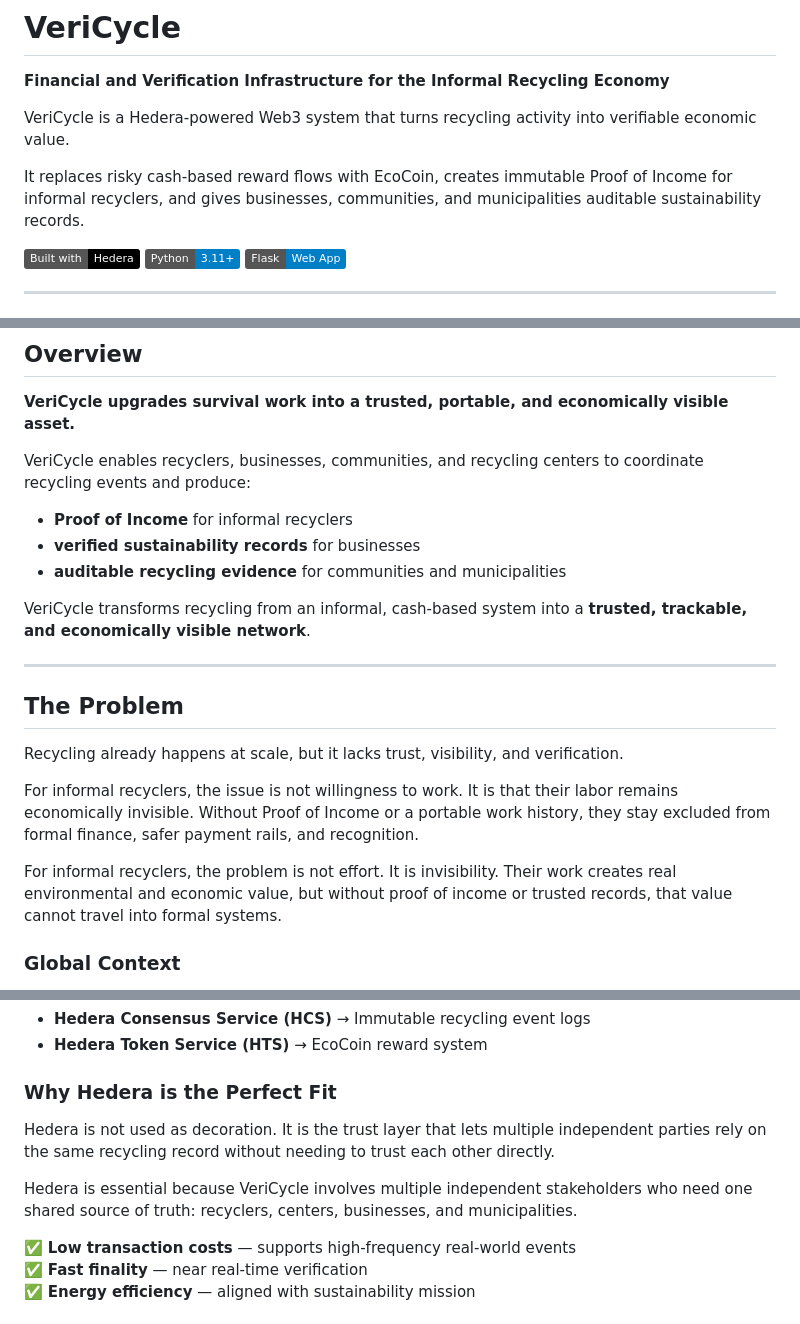
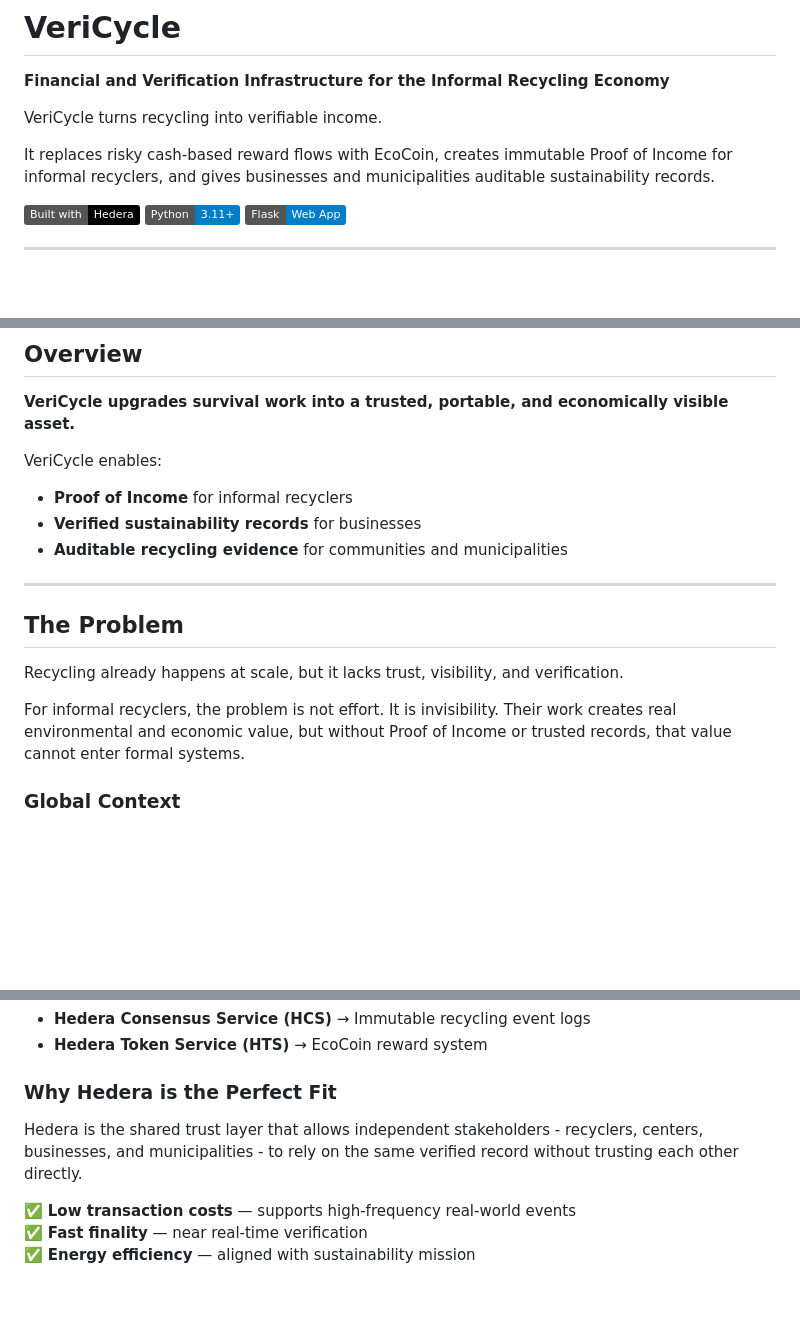
Before and after one commit to commit-to-Noma/VeriCycle, a Markdown page: README.md, 3 parts joined by grey strips. Drawn GitHub-style; badges without logos; blank space fills up the shorter version.

Commit message:
feat: Revise README for clarity; enhance descriptions of VeriCycle's functionality and stakeholder benefits

```diff
--- a/README.md
+++ b/README.md
@@ -2,9 +2,9 @@
 
 **Financial and Verification Infrastructure for the Informal Recycling Economy**
 
-VeriCycle is a Hedera-powered Web3 system that turns recycling activity into verifiable economic value.
+VeriCycle turns recycling into verifiable income.
 
-It replaces risky cash-based reward flows with EcoCoin, creates immutable Proof of Income for informal recyclers, and gives businesses, communities, and municipalities auditable sustainability records.
+It replaces risky cash-based reward flows with EcoCoin, creates immutable Proof of Income for informal recyclers, and gives businesses and municipalities auditable sustainability records.
 
 [![Built with Hedera](https://img.shields.io/badge/Built%20with-Hedera-000)](https://hedera.com) [![Python](https://img.shields.io/badge/Python-3.11%2B-blue)](https://python.org) [![Flask](https://img.shields.io/badge/Flask-Web%20App-informational)](https://flask.palletsprojects.com)
 
@@ -31,13 +31,11 @@ It replaces risky cash-based reward flows with EcoCoin, creates immutable Proof
 
 **VeriCycle upgrades survival work into a trusted, portable, and economically visible asset.**
 
-VeriCycle enables recyclers, businesses, communities, and recycling centers to coordinate recycling events and produce:
+VeriCycle enables:
 
 - **Proof of Income** for informal recyclers
-- **verified sustainability records** for businesses
-- **auditable recycling evidence** for communities and municipalities
-
-VeriCycle transforms recycling from an informal, cash-based system into a **trusted, trackable, and economically visible network**.
+- **Verified sustainability records** for businesses
+- **Auditable recycling evidence** for communities and municipalities
 
 ---
 
@@ -45,9 +43,7 @@ VeriCycle transforms recycling from an informal, cash-based system into a **trus
 
 Recycling already happens at scale, but it lacks trust, visibility, and verification.
 
-For informal recyclers, the issue is not willingness to work. It is that their labor remains economically invisible. Without Proof of Income or a portable work history, they stay excluded from formal finance, safer payment rails, and recognition.
-
-For informal recyclers, the problem is not effort. It is invisibility. Their work creates real environmental and economic value, but without proof of income or trusted records, that value cannot travel into formal systems.
+For informal recyclers, the problem is not effort. It is invisibility. Their work creates real environmental and economic value, but without Proof of Income or trusted records, that value cannot enter formal systems.
 
 ### Global Context
 - **15+ million people** globally rely on informal waste picking for survival (World Bank)
@@ -136,9 +134,7 @@ VeriCycle leverages:
 
 ### Why Hedera is the Perfect Fit
 
-Hedera is not used as decoration. It is the trust layer that lets multiple independent parties rely on the same recycling record without needing to trust each other directly.
-
-Hedera is essential because VeriCycle involves multiple independent stakeholders who need one shared source of truth: recyclers, centers, businesses, and municipalities.
+Hedera is the shared trust layer that allows independent stakeholders - recyclers, centers, businesses, and municipalities - to rely on the same verified record without trusting each other directly.
 
 ✅ **Low transaction costs** — supports high-frequency real-world events
 ✅ **Fast finality** — near real-time verification
```
Also changed, not shown: other parts of README.md (+5 -1 lines).
